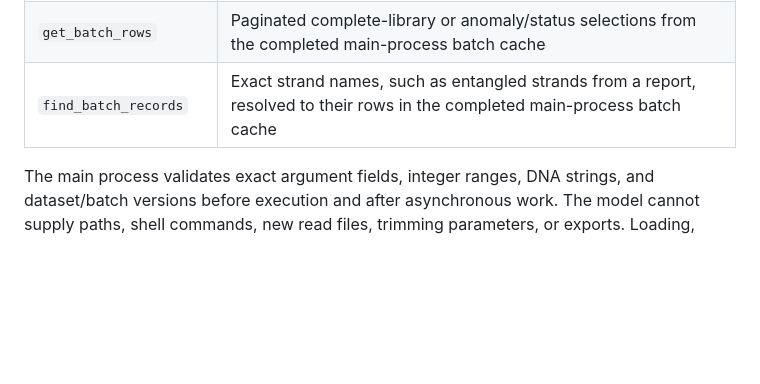
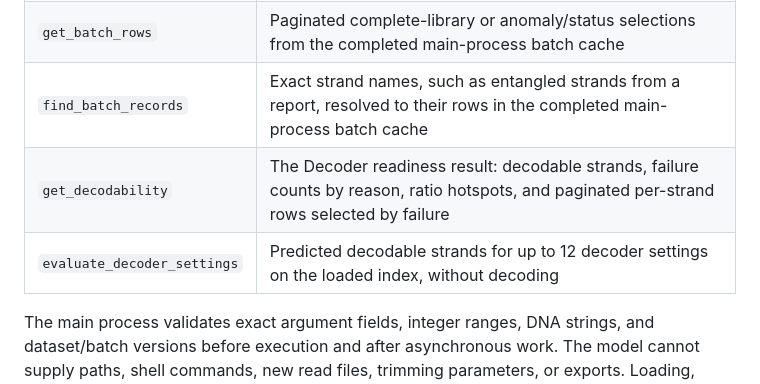
Before and after one commit to Scilence2022/DBGPS-analyzer, a Markdown page: README.md, the part around the change. Rendered like a GitHub page; blank space fills up the shorter version.

Commit message:
Document the agent's decoder tools

```diff
--- a/README.md
+++ b/README.md
@@ -370,6 +370,8 @@ The panel defaults to ordinary streaming text chat. **Agent** mode opts each req
 | `query_kmer` | Count and membership-derived neighborhood of one k-mer matching the loaded k |
 | `get_batch_rows` | Paginated complete-library or anomaly/status selections from the completed main-process batch cache |
 | `find_batch_records` | Exact strand names, such as entangled strands from a report, resolved to their rows in the completed main-process batch cache |
+| `get_decodability` | The Decoder readiness result: decodable strands, failure counts by reason, ratio hotspots, and paginated per-strand rows selected by failure |
+| `evaluate_decoder_settings` | Predicted decodable strands for up to 12 decoder settings on the loaded index, without decoding |
 
 The main process validates exact argument fields, integer ranges, DNA strings, and dataset/batch versions before execution and after asynchronous work. The model cannot supply paths, shell commands, new read files, trimming parameters, or exports. Loading, recounting, filtering, changing parameters, and saving files remain user-operated controls, not approval-gated model tools.
 
```
